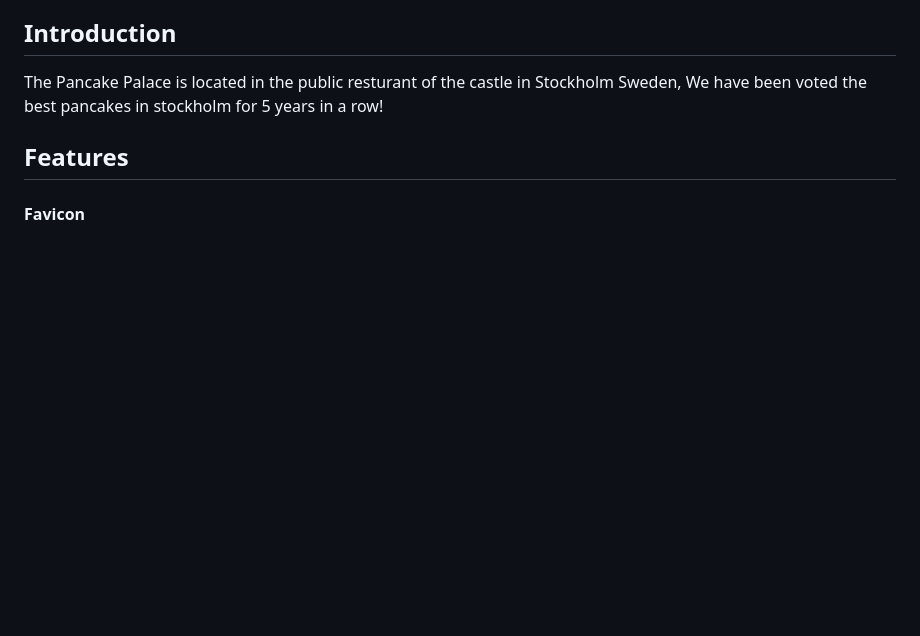
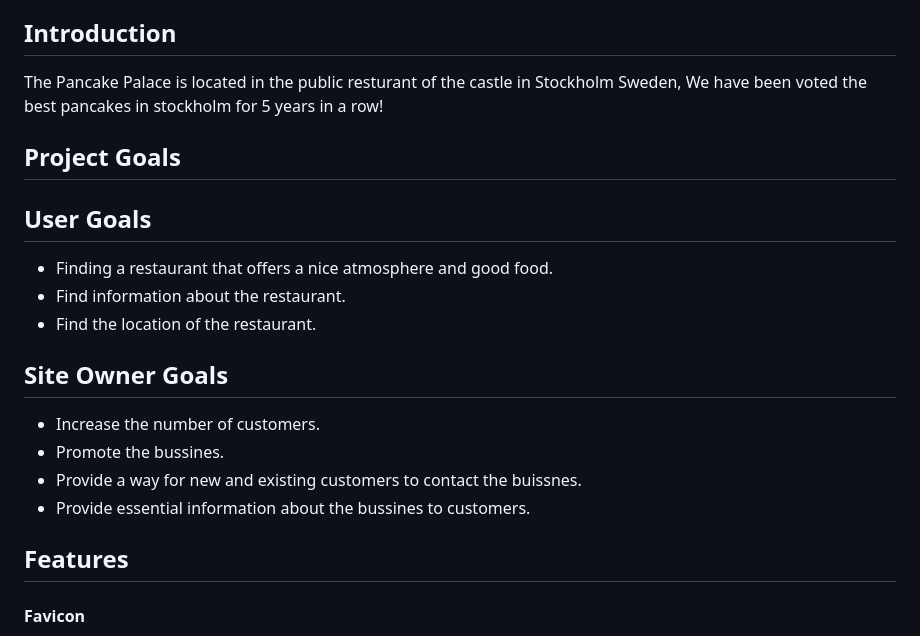
Before and after one commit to DanielE-J/Pancake-palace, a Markdown page: README.md, the part around the change. GitHub-like rendering; blank space fills up the shorter version.

Commit message:
Added User goals and owner goals to readme

```diff
--- a/README.md
+++ b/README.md
@@ -44,6 +44,23 @@ Welcome to the Pancake Palace! The resturant with the best pancakes in Stockholm
 ## Introduction
 
 The Pancake Palace is located in the public resturant of the castle in Stockholm Sweden, We have been voted the best pancakes in stockholm for 5 years in a row!
+
+
+## Project Goals
+
+## User Goals
+
+* Finding a restaurant that offers a nice atmosphere and good food.
+* Find information about the restaurant.
+* Find the location of the restaurant.
+
+## Site Owner Goals
+
+* Increase the number of customers.
+* Promote the bussines.
+* Provide a way for new and existing customers to contact the buissnes.
+* Provide essential information about the bussines to customers.
+
 
 ## Features
 
```
